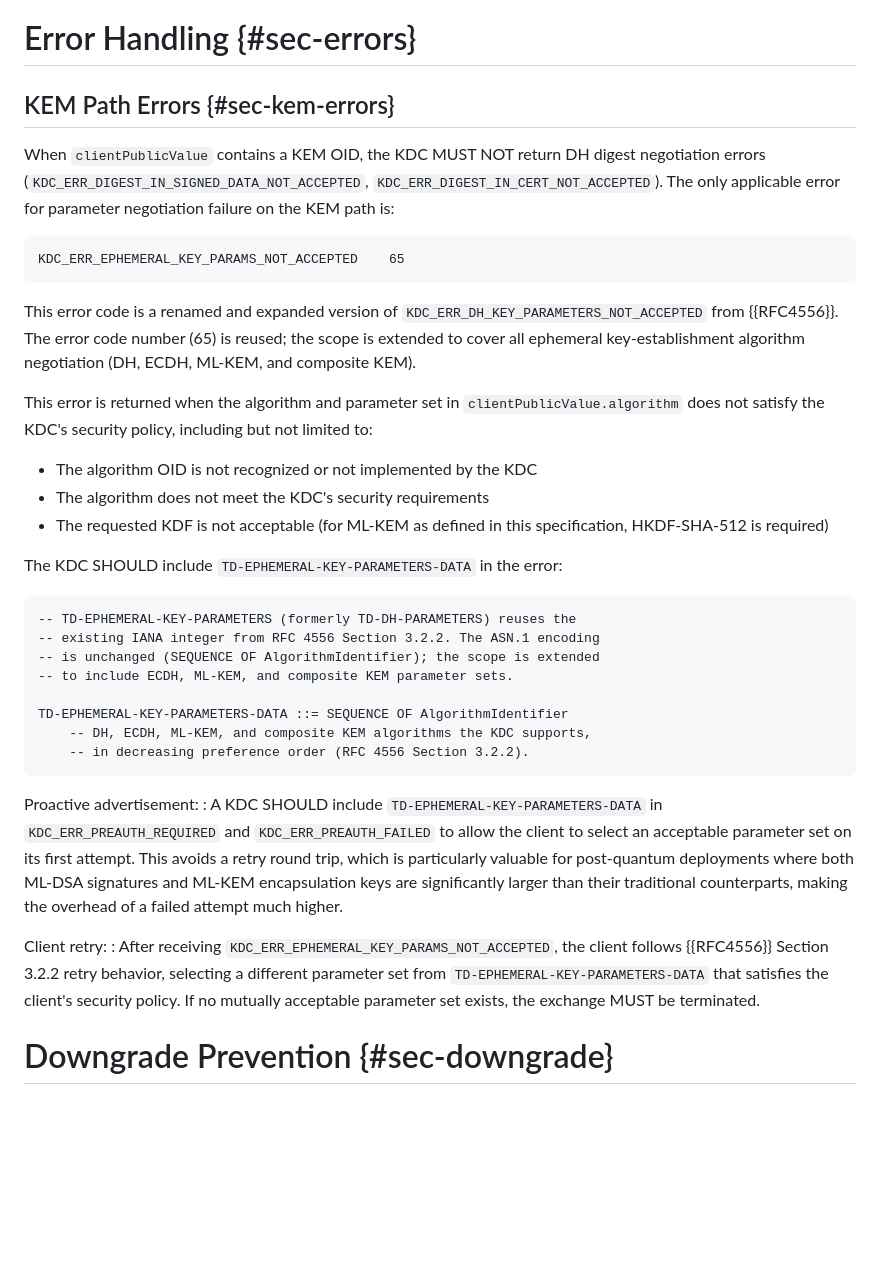
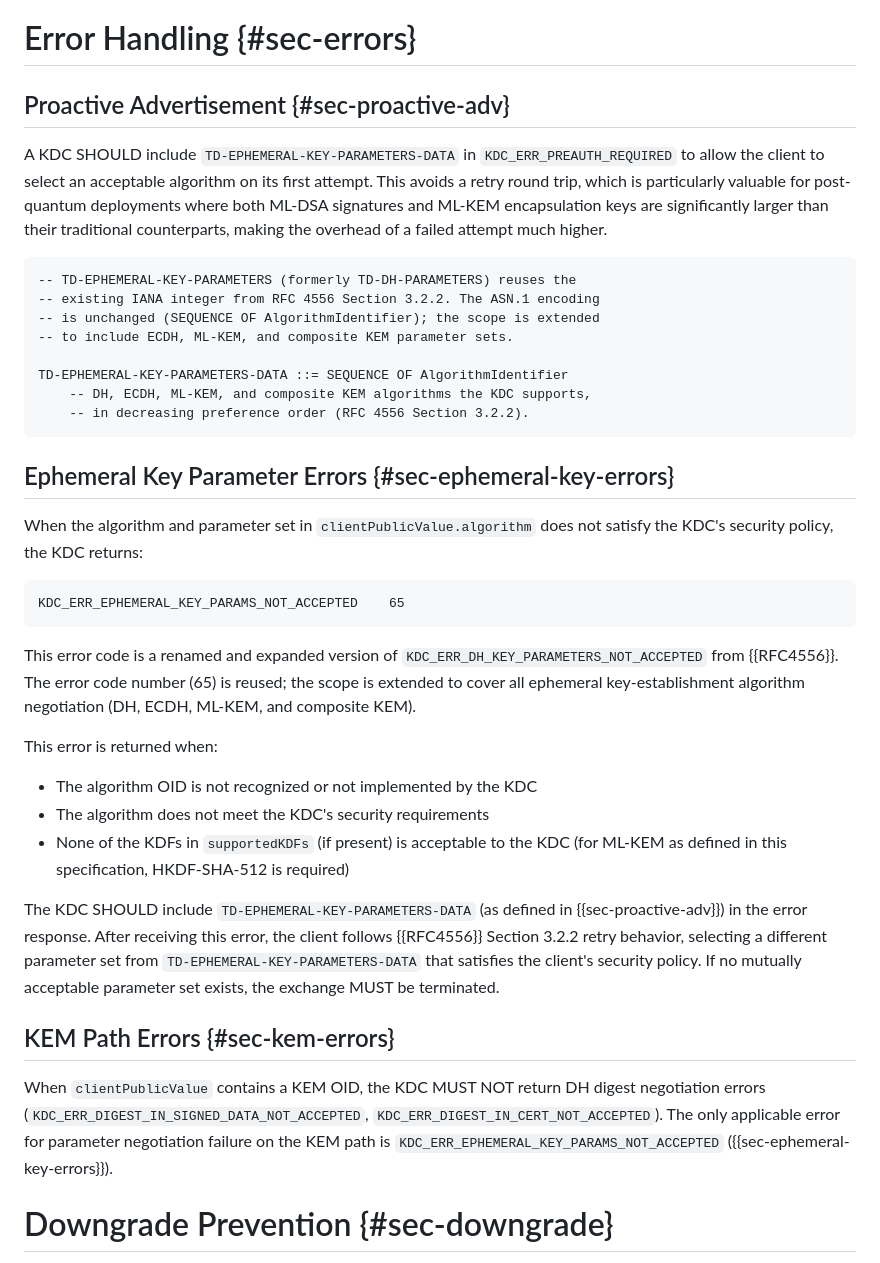
Before and after one commit to abbra/kitten-pkinit-pqc, a Markdown page: draft-bokovoy-kitten-pkinit-pqc.md, the part around the change. GitHub-like rendering; blank space fills up the shorter version.

Commit message:
Reorganize the error handling section

```diff
--- a/draft-bokovoy-kitten-pkinit-pqc.md
+++ b/draft-bokovoy-kitten-pkinit-pqc.md
@@ -605,33 +605,15 @@ computation.
 
 # Error Handling {#sec-errors}
 
-## KEM Path Errors {#sec-kem-errors}
+## Proactive Advertisement {#sec-proactive-adv}
 
-When `clientPublicValue` contains a KEM OID, the KDC MUST NOT return DH
-digest negotiation errors (`KDC_ERR_DIGEST_IN_SIGNED_DATA_NOT_ACCEPTED`,
-`KDC_ERR_DIGEST_IN_CERT_NOT_ACCEPTED`).  The only applicable error for
-parameter negotiation failure on the KEM path is:
-
-~~~
-KDC_ERR_EPHEMERAL_KEY_PARAMS_NOT_ACCEPTED    65
-~~~
-
-This error code is a renamed and expanded version of
-`KDC_ERR_DH_KEY_PARAMETERS_NOT_ACCEPTED` from {{RFC4556}}. The error code
-number (65) is reused; the scope is extended to cover all ephemeral
-key-establishment algorithm negotiation (DH, ECDH, ML-KEM, and composite
-KEM).
-
-This error is returned when the algorithm and parameter set in
-`clientPublicValue.algorithm` does not satisfy the KDC's security policy,
-including but not limited to:
-
-* The algorithm OID is not recognized or not implemented by the KDC
-* The algorithm does not meet the KDC's security requirements
-* The requested KDF is not acceptable (for ML-KEM as defined in this
-  specification, HKDF-SHA-512 is required)
-
-The KDC SHOULD include `TD-EPHEMERAL-KEY-PARAMETERS-DATA` in the error:
+A KDC SHOULD include `TD-EPHEMERAL-KEY-PARAMETERS-DATA` in
+`KDC_ERR_PREAUTH_REQUIRED` to allow the client to select an acceptable
+algorithm on its first attempt. This avoids a retry round trip, which is
+particularly valuable for post-quantum deployments where both ML-DSA
+signatures and ML-KEM encapsulation keys are significantly larger than their
+traditional counterparts, making the overhead of a failed attempt much
+higher.
 
 ~~~ asn1
 -- TD-EPHEMERAL-KEY-PARAMETERS (formerly TD-DH-PARAMETERS) reuses the
@@ -644,21 +626,42 @@ TD-EPHEMERAL-KEY-PARAMETERS-DATA ::= SEQUENCE OF AlgorithmIdentifier
     -- in decreasing preference order (RFC 4556 Section 3.2.2).
 ~~~
 
-Proactive advertisement:
-:  A KDC SHOULD include `TD-EPHEMERAL-KEY-PARAMETERS-DATA` in
-   `KDC_ERR_PREAUTH_REQUIRED` and `KDC_ERR_PREAUTH_FAILED` to allow the
-   client to select an acceptable parameter set on its first attempt.
-   This avoids a retry round trip, which is particularly valuable for
-   post-quantum deployments where both ML-DSA signatures and ML-KEM
-   encapsulation keys are significantly larger than their traditional
-   counterparts, making the overhead of a failed attempt much higher.
+## Ephemeral Key Parameter Errors {#sec-ephemeral-key-errors}
 
-Client retry:
-:  After receiving `KDC_ERR_EPHEMERAL_KEY_PARAMS_NOT_ACCEPTED`, the client
-   follows {{RFC4556}} Section 3.2.2 retry behavior, selecting a different
-   parameter set from `TD-EPHEMERAL-KEY-PARAMETERS-DATA` that satisfies the
-   client's security policy.  If no mutually acceptable parameter set exists,
-   the exchange MUST be terminated.
+When the algorithm and parameter set in `clientPublicValue.algorithm` does
+not satisfy the KDC's security policy, the KDC returns:
+
+~~~
+KDC_ERR_EPHEMERAL_KEY_PARAMS_NOT_ACCEPTED    65
+~~~
+
+This error code is a renamed and expanded version of
+`KDC_ERR_DH_KEY_PARAMETERS_NOT_ACCEPTED` from {{RFC4556}}. The error code
+number (65) is reused; the scope is extended to cover all ephemeral
+key-establishment algorithm negotiation (DH, ECDH, ML-KEM, and composite
+KEM).
+
+This error is returned when:
+
+* The algorithm OID is not recognized or not implemented by the KDC
+* The algorithm does not meet the KDC's security requirements
+* None of the KDFs in `supportedKDFs` (if present) is acceptable to the KDC
+  (for ML-KEM as defined in this specification, HKDF-SHA-512 is required)
+
+The KDC SHOULD include `TD-EPHEMERAL-KEY-PARAMETERS-DATA` (as defined in
+{{sec-proactive-adv}}) in the error response. After receiving this error,
+the client follows {{RFC4556}} Section 3.2.2 retry behavior, selecting a
+different parameter set from `TD-EPHEMERAL-KEY-PARAMETERS-DATA` that
+satisfies the client's security policy. If no mutually acceptable parameter
+set exists, the exchange MUST be terminated.
+
+## KEM Path Errors {#sec-kem-errors}
+
+When `clientPublicValue` contains a KEM OID, the KDC MUST NOT return DH
+digest negotiation errors (`KDC_ERR_DIGEST_IN_SIGNED_DATA_NOT_ACCEPTED`,
+`KDC_ERR_DIGEST_IN_CERT_NOT_ACCEPTED`). The only applicable error for
+parameter negotiation failure on the KEM path is
+`KDC_ERR_EPHEMERAL_KEY_PARAMS_NOT_ACCEPTED` ({{sec-ephemeral-key-errors}}).
 
 # Downgrade Prevention {#sec-downgrade}
 
```
